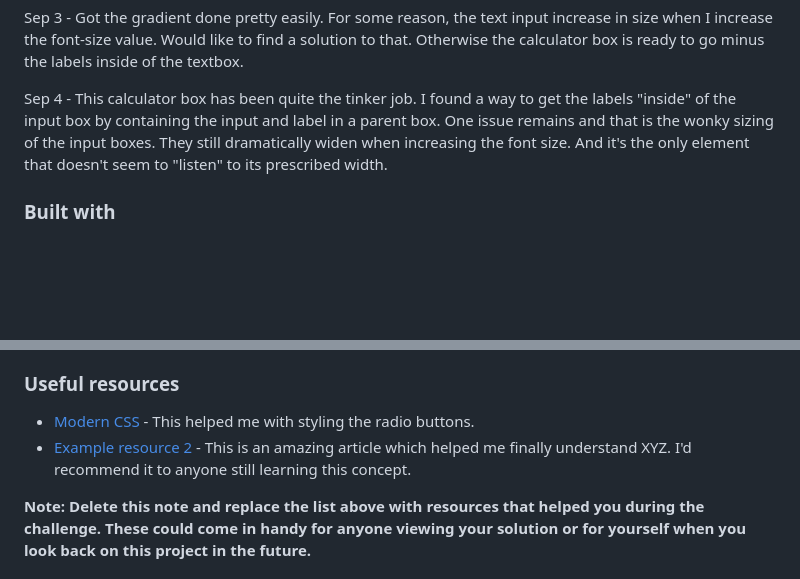
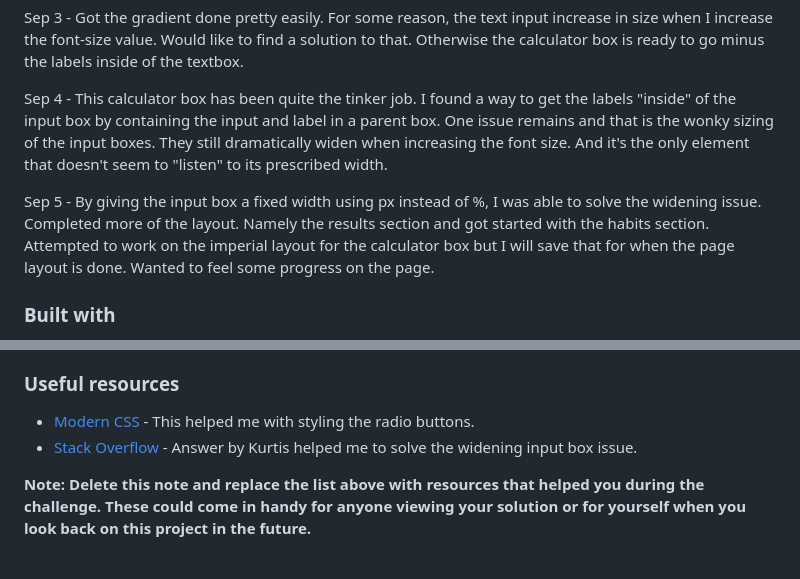
Before and after one commit to CJCameron13/bmi-calculator, a Markdown page: README.md, 2 parts joined by grey strips. GitHub-like rendering; blank space fills up the shorter version.

```diff
--- a/README.md
+++ b/README.md
@@ -72,6 +72,8 @@ Sep 3 - Got the gradient done pretty easily. For some reason, the text input inc
 
 Sep 4 - This calculator box has been quite the tinker job. I found a way to get the labels "inside" of the input box by containing the input and label in a parent box. One issue remains and that is the wonky sizing of the input boxes. They still dramatically widen when increasing the font size. And it's the only element that doesn't seem to "listen" to its prescribed width.
 
+Sep 5 - By giving the input box a fixed width using px instead of %, I was able to solve the widening issue. Completed more of the layout. Namely the results section and got started with the habits section. Attempted to work on the imperial layout for the calculator box but I will save that for when the page layout is done. Wanted to feel some progress on the page.
+
 ### Built with
 
 - Semantic HTML5 markup
@@ -118,7 +120,7 @@ Use this section to outline areas that you want to continue focusing on in futur
 ### Useful resources
 
 - [Modern CSS](https://moderncss.dev/pure-css-custom-styled-radio-buttons/) - This helped me with styling the radio buttons.
-- [Example resource 2](https://www.example.com) - This is an amazing article which helped me finally understand XYZ. I'd recommend it to anyone still learning this concept.
+- [Stack Overflow](https://stackoverflow.com/questions/49284045/why-does-font-size-increase-an-inputs-width) - Answer by Kurtis helped me to solve the widening input box issue.
 
 **Note: Delete this note and replace the list above with resources that helped you during the challenge. These could come in handy for anyone viewing your solution or for yourself when you look back on this project in the future.**
 
```
